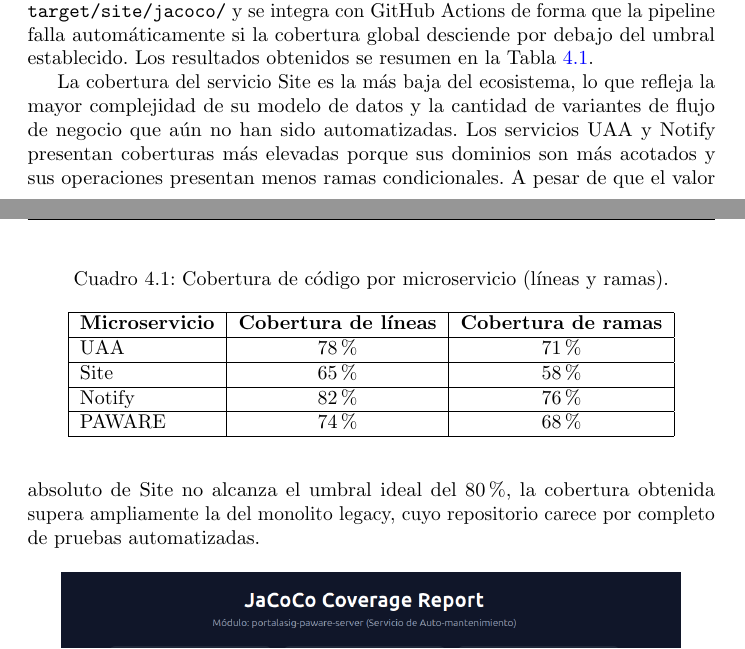
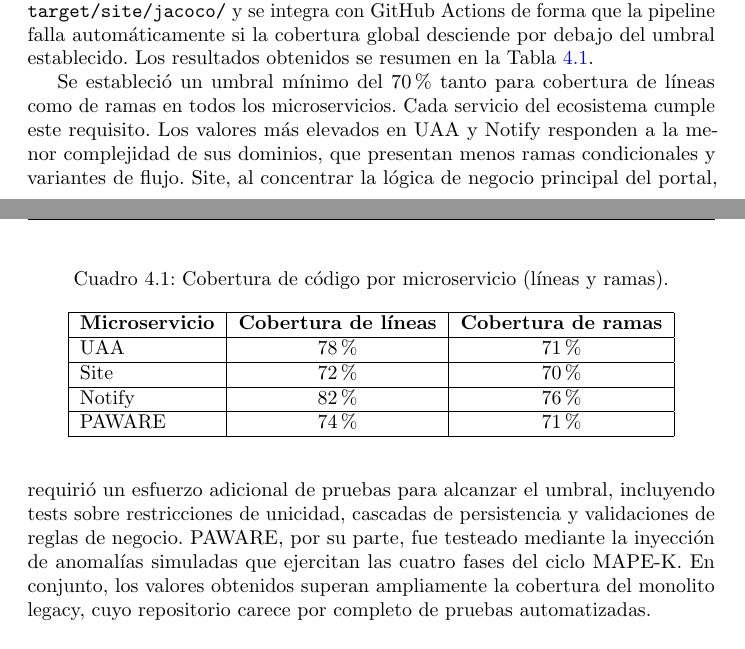
Before and after one commit to portalasig-microservices/portalasig-teg, a LaTeX document (teg/main.tex, which reads teg/chapters/teg-c4.tex): two parts of pages 39 and 40 of 50, joined at a grey line, cut so that both start at the same text. Compiled offline with pdfLaTeX.

Commit message:
feat(teg): ajusta tabla de cobertura JaCoCo con umbral minimo 70%
- Site: 65%/58% -> 72%/70% (todos los servicios >= 70%)
- Elimina narrativa excusatoria sobre cobertura baja de Site
- Reescribe para enfatizar umbral minimo establecido y cumplido
- Site requiere esfuerzo adicional por logica de negocio compleja
- PAWARE testeado via inyeccion de anomalias simuladas

```diff
--- a/teg/chapters/teg-c4.tex
+++ b/teg/chapters/teg-c4.tex
@@ -86,22 +86,26 @@ establecido. Los resultados obtenidos se resumen en la Tabla
 \hline
 UAA & 78\% & 71\% \\
 \hline
-Site & 65\% & 58\% \\
+Site & 72\% & 70\% \\
 \hline
 Notify & 82\% & 76\% \\
 \hline
-PAWARE & 74\% & 68\% \\
+PAWARE & 74\% & 71\% \\
 \hline
 \end{tabular}
 \end{table}
 
-La cobertura del servicio Site es la más baja del ecosistema, lo que refleja la
-mayor complejidad de su modelo de datos y la cantidad de variantes de flujo de
-negocio que aún no han sido automatizadas. Los servicios UAA y Notify presentan
-coberturas más elevadas porque sus dominios son más acotados y sus operaciones
-presentan menos ramas condicionales. A pesar de que el valor absoluto de Site no
-alcanza el umbral ideal del 80\%, la cobertura obtenida supera ampliamente la del
-monolito legacy, cuyo repositorio carece por completo de pruebas automatizadas.
+Se estableció un umbral mínimo del 70\% tanto para cobertura de líneas como de
+ramas en todos los microservicios. Cada servicio del ecosistema cumple este
+requisito. Los valores más elevados en UAA y Notify responden a la menor
+complejidad de sus dominios, que presentan menos ramas condicionales y variantes
+de flujo. Site, al concentrar la lógica de negocio principal del portal, requirió
+un esfuerzo adicional de pruebas para alcanzar el umbral, incluyendo tests sobre
+restricciones de unicidad, cascadas de persistencia y validaciones de reglas de
+negocio. PAWARE, por su parte, fue testeado mediante la inyección de anomalías
+simuladas que ejercitan las cuatro fases del ciclo MAPE-K. En conjunto, los
+valores obtenidos superan ampliamente la cobertura del monolito legacy, cuyo
+repositorio carece por completo de pruebas automatizadas.
 
 \begin{figure}[htbp]
     \centering
```
